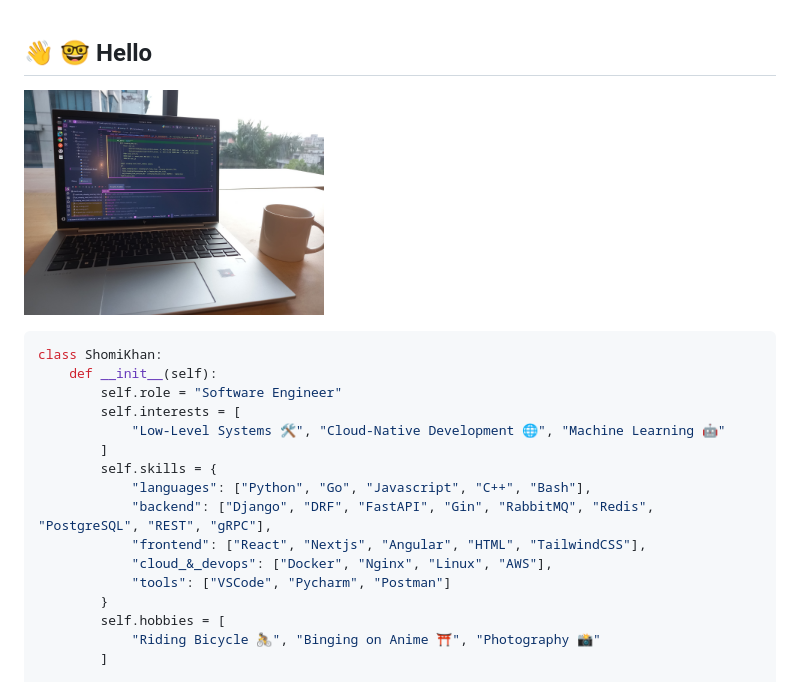
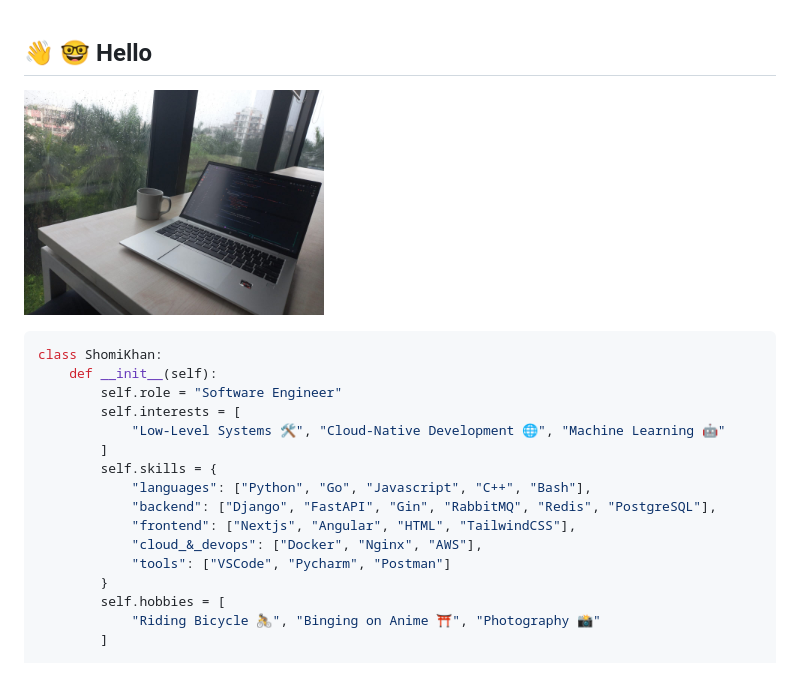
Before and after one commit to shomi-khan/shomi-khan, a Markdown page: README.md, the part around the change printed below. GitHub-like rendering; pictures changed too: asdf.jpeg (added), asdf.jpg (deleted).

````diff
--- a/README.md
+++ b/README.md
@@ -1,5 +1,5 @@
 ## 👋 :nerd_face: Hello
-<img src="asdf.jpg" height="200" width="300"/> <br/>
+<img src="asdf.jpeg" height="200" width="300"/> <br/>
 
 ```python
 class ShomiKhan:
@@ -10,9 +10,9 @@ class ShomiKhan:
         ]
         self.skills = {
             "languages": ["Python", "Go", "Javascript", "C++", "Bash"],
-            "backend": ["Django", "DRF", "FastAPI", "Gin", "RabbitMQ", "Redis", "PostgreSQL", "REST", "gRPC"],
-            "frontend": ["React", "Nextjs", "Angular", "HTML", "TailwindCSS"],
-            "cloud_&_devops": ["Docker", "Nginx", "Linux", "AWS"],
+            "backend": ["Django", "FastAPI", "Gin", "RabbitMQ", "Redis", "PostgreSQL"],
+            "frontend": ["Nextjs", "Angular", "HTML", "TailwindCSS"],
+            "cloud_&_devops": ["Docker", "Nginx", "AWS"],
             "tools": ["VSCode", "Pycharm", "Postman"]
         }
         self.hobbies = [
````
Also changed, not shown: other parts of README.md (+3 -3 lines), table.jpg (deleted).
